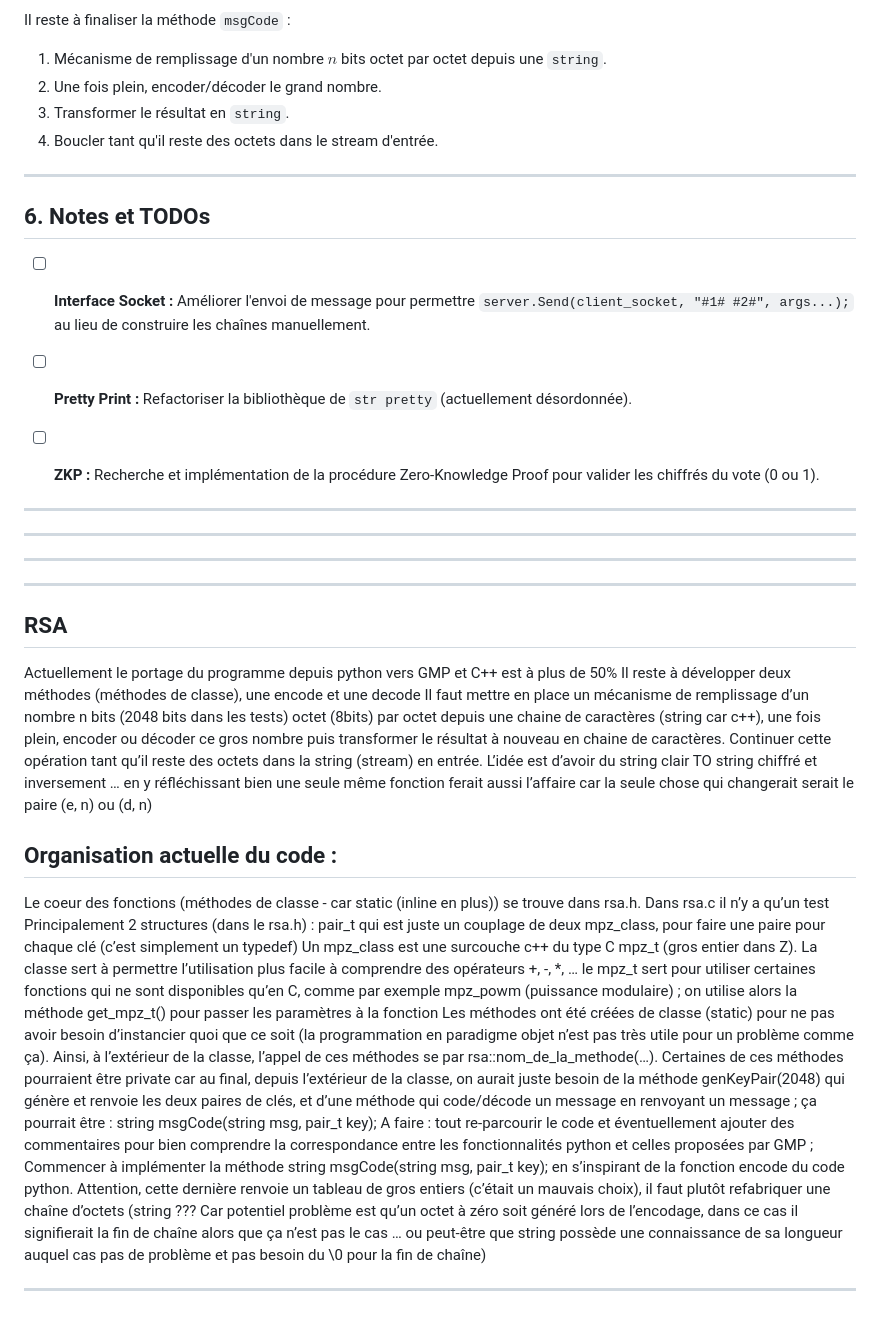
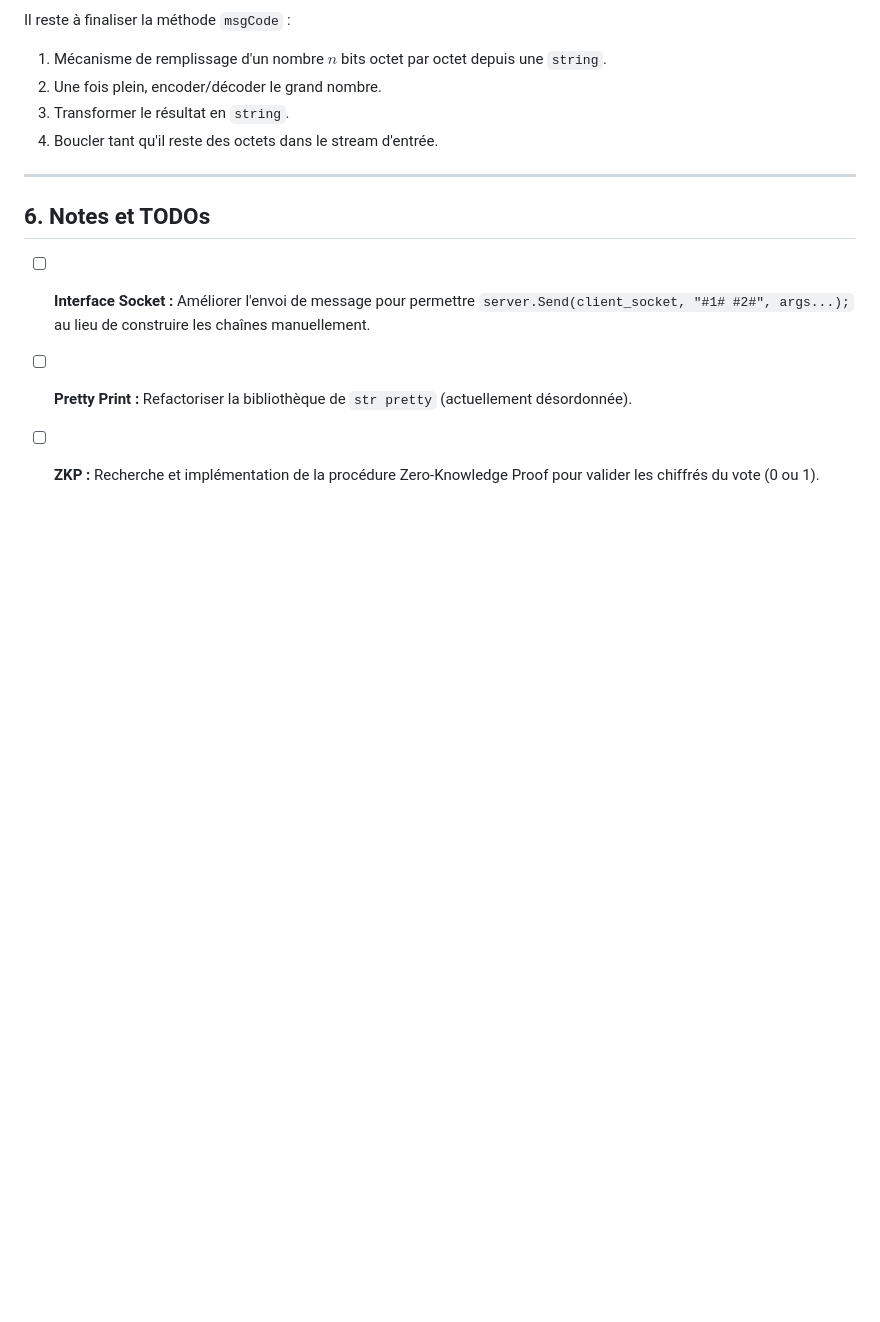
Before and after one commit to DIO6150/UP8-Securite-Vote, a Markdown page: README.md, the part around the change. Drawn GitHub-style; blank space fills up the shorter version.

```diff
--- a/README.md
+++ b/README.md
@@ -259,29 +259,3 @@ Il reste à finaliser la méthode `msgCode` :
 * [ ] **Interface Socket :** Améliorer l'envoi de message pour permettre `server.Send(client_socket, "#1# #2#", args...);`  au lieu de construire les chaînes manuellement.
 * [ ] **Pretty Print :** Refactoriser la bibliothèque de `str pretty` (actuellement désordonnée).
 * [ ] **ZKP :** Recherche et implémentation de la procédure Zero-Knowledge Proof pour valider les chiffrés du vote (0 ou 1).
-
-
-___
-___
-___
-___
-
-## RSA
-
-Actuellement le portage du programme depuis python vers GMP et C++ est à plus de 50%
-Il reste à développer deux méthodes (méthodes de classe), une encode et une decode
-Il faut mettre en place un mécanisme de remplissage d’un nombre n bits (2048 bits dans les tests) octet (8bits) par octet depuis une chaine de caractères (string car c++), une fois plein, encoder ou décoder ce gros nombre puis transformer le résultat à nouveau en chaine de caractères. Continuer cette opération tant qu’il reste des octets dans la string (stream) en entrée. L’idée est d’avoir du string clair TO string chiffré et inversement … en y réfléchissant bien une seule même fonction ferait aussi l’affaire car la seule chose qui changerait serait le paire (e, n) ou (d, n)
-
-## Organisation actuelle du code :
-
-Le coeur des fonctions (méthodes de classe - car static (inline en plus)) se trouve dans rsa.h. Dans rsa.c il n’y a qu’un test
-Principalement 2 structures (dans le rsa.h) :
-pair_t qui est juste un couplage de deux mpz_class, pour faire une paire pour chaque clé (c’est simplement un typedef)
-Un mpz_class est une surcouche c++ du type C mpz_t (gros entier dans Z). La classe sert à permettre l’utilisation plus facile à comprendre des opérateurs +, -, *, … le mpz_t sert pour utiliser certaines fonctions qui ne sont disponibles qu’en C, comme par exemple mpz_powm (puissance modulaire) ; on utilise alors la méthode get_mpz_t() pour passer les paramètres à la fonction
-Les méthodes ont été créées de classe (static) pour ne pas avoir besoin d’instancier quoi que ce soit (la programmation en paradigme objet n’est pas très utile pour un problème comme ça). Ainsi, à l’extérieur de  la classe, l’appel de ces méthodes se par rsa::nom_de_la_methode(…). Certaines de ces méthodes pourraient être private car au final, depuis l’extérieur de la classe, on aurait juste besoin de la méthode genKeyPair(2048) qui génère et renvoie les deux paires de clés, et d’une méthode qui code/décode un message en renvoyant un message ; ça pourrait être :
-string msgCode(string msg, pair_t key);
-A faire :
-tout re-parcourir le code et éventuellement ajouter des commentaires pour bien comprendre la correspondance entre les fonctionnalités python et celles proposées par GMP ;
-Commencer à implémenter la méthode string msgCode(string msg, pair_t key); en s’inspirant de la fonction encode du code python. Attention, cette dernière renvoie un tableau de gros entiers (c’était un mauvais choix), il faut plutôt refabriquer une chaîne d’octets (string ??? Car potentiel problème est qu’un octet à zéro soit généré lors de l’encodage, dans ce cas il signifierait la fin de chaîne alors que ça n’est pas le cas … ou peut-être que string possède une connaissance de sa longueur auquel cas pas de problème et pas besoin du \0 pour la fin de chaîne)
-
----
```
